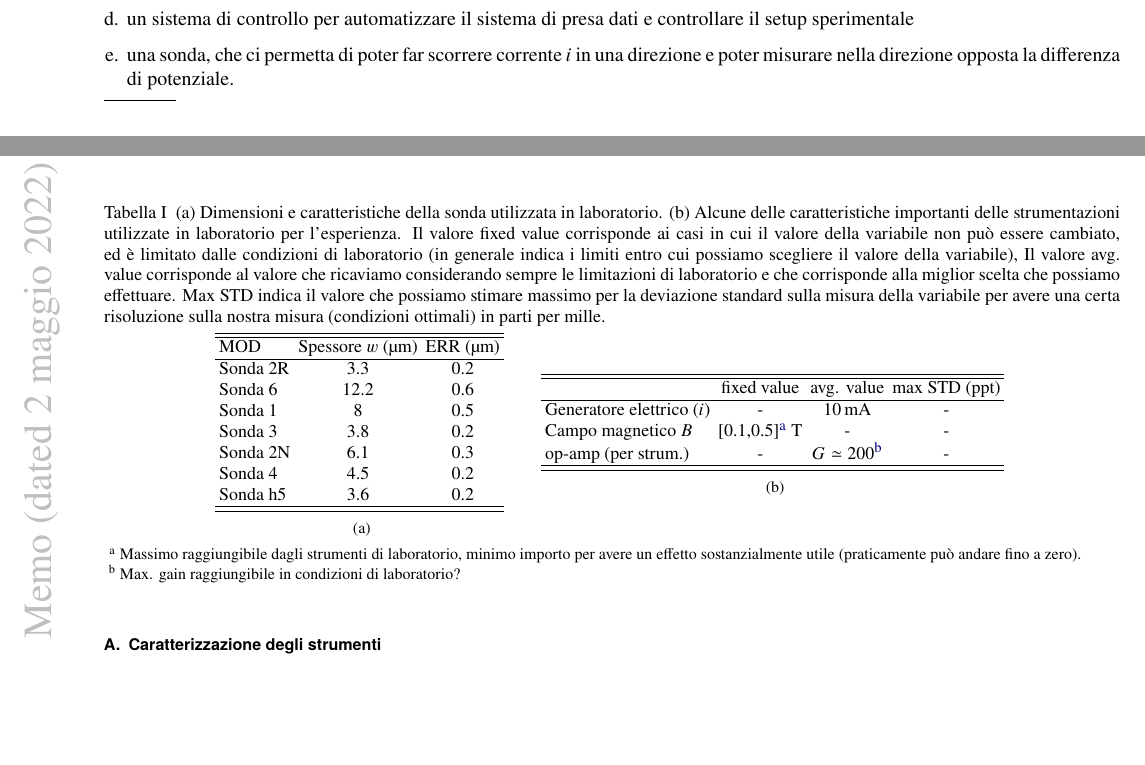
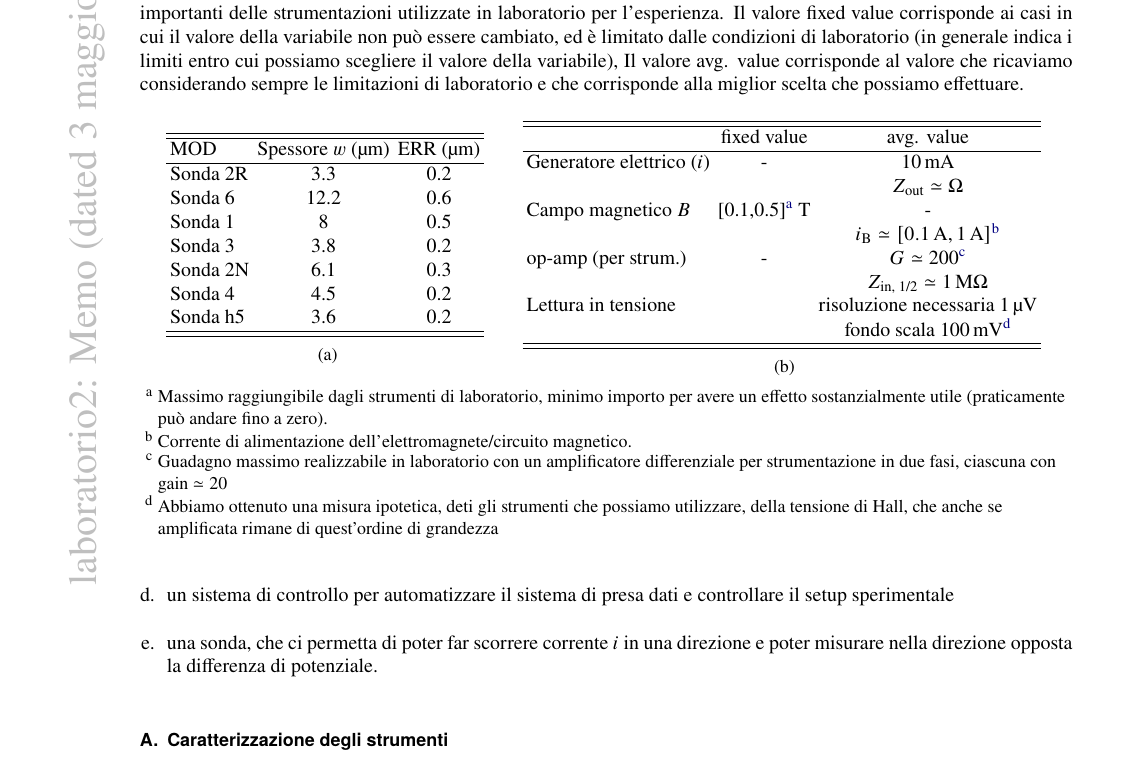
Before and after one commit to mattiasotgia/Lab2, a LaTeX document (esperienza_7__effetto_hall/technical_reports_memo/memo1/memo1.tex, which reads esperienza_7__effetto_hall/technical_reports_memo/memo1/tables/min_max_values.tex): two parts of pages 1 and 2 of 3 before the commit and part of page 2 of 3 after it, the two joined at a grey line, cut so that both start at the same text, the shorter picture padded with empty space. The pictures show the PDF file esperienza_7__effetto_hall/technical_reports_memo/memo1/memo1.pdf that the author committed with the source.

Commit message:
fixes in memo1

```diff
--- a/esperienza_7__effetto_hall/technical_reports_memo/memo1/tables/min_max_values.tex
+++ b/esperienza_7__effetto_hall/technical_reports_memo/memo1/tables/min_max_values.tex
@@ -3,9 +3,14 @@
         \toprule
-        & fixed value & avg. value & max STD (ppt)\\
+        & fixed value & avg. value \\
         \colrule
-        Generatore elettrico ($i$) & - & \SI{10}{\milli\ampere} & - \\
-        Campo magnetico $B$ & [0.1,0.5]\footnote{Massimo raggiungibile dagli strumenti di laboratorio, minimo importo per avere un effetto sostanzialmente utile (praticamente può andare fino a zero).} \si{\tesla} & - & - \\
-        op-amp (per strum.) & - & $G\simeq 200$\footnote{Max. gain raggiungibile in condizioni di laboratorio?} & - \\
+        Generatore elettrico ($i$) & - & \SI{10}{\milli\ampere} \\
+        & & $Z_\text{out}\simeq\SI{}{\ohm}$ \\
+        Campo magnetico $B$ & [0.1,0.5]\footnote{Massimo raggiungibile dagli strumenti di laboratorio, minimo importo per avere un effetto sostanzialmente utile (praticamente può andare fino a zero).} \si{\tesla} & - \\
+        && $i_\text{B}\simeq[\SI{0.1}{\ampere}, \SI{1}{\ampere}]$\footnote{Corrente di alimentazione dell'elettromagnete/circuito magnetico.} \\
+        op-amp (per strum.) & - & $G\simeq 200$\footnote{Guadagno massimo realizzabile in laboratorio con un amplificatore differenziale per strumentazione in due fasi, ciascuna con gain $\simeq20$} \\
+        && $Z_\text{in, 1/2}\simeq\SI{1}{\mega\ohm}$ \\
+        Lettura in tensione & & risoluzione necessaria \SI{1}{\micro\volt} \\
+        && fondo scala \SI{100}{\milli\volt}\footnote{Abbiamo ottenuto una misura ipotetica, deti gli strumenti che possiamo utilizzare, della tensione di Hall, che anche se amplificata rimane di quest'ordine di grandezza} \\
         \toprule
     \end{tabular}
 % \end{ruledtabular}
```
Also changed, not shown: esperienza_7__effetto_hall/technical_reports_memo/memo1/memo1.tex (+2 -2 lines), esperienza_7__effetto_hall/technical_reports_memo/memo1/memo1.pdf, esperienza_7__effetto_hall/technical_reports_memo/memo1/tables/min_max_values.tex (2 more changed lines).
